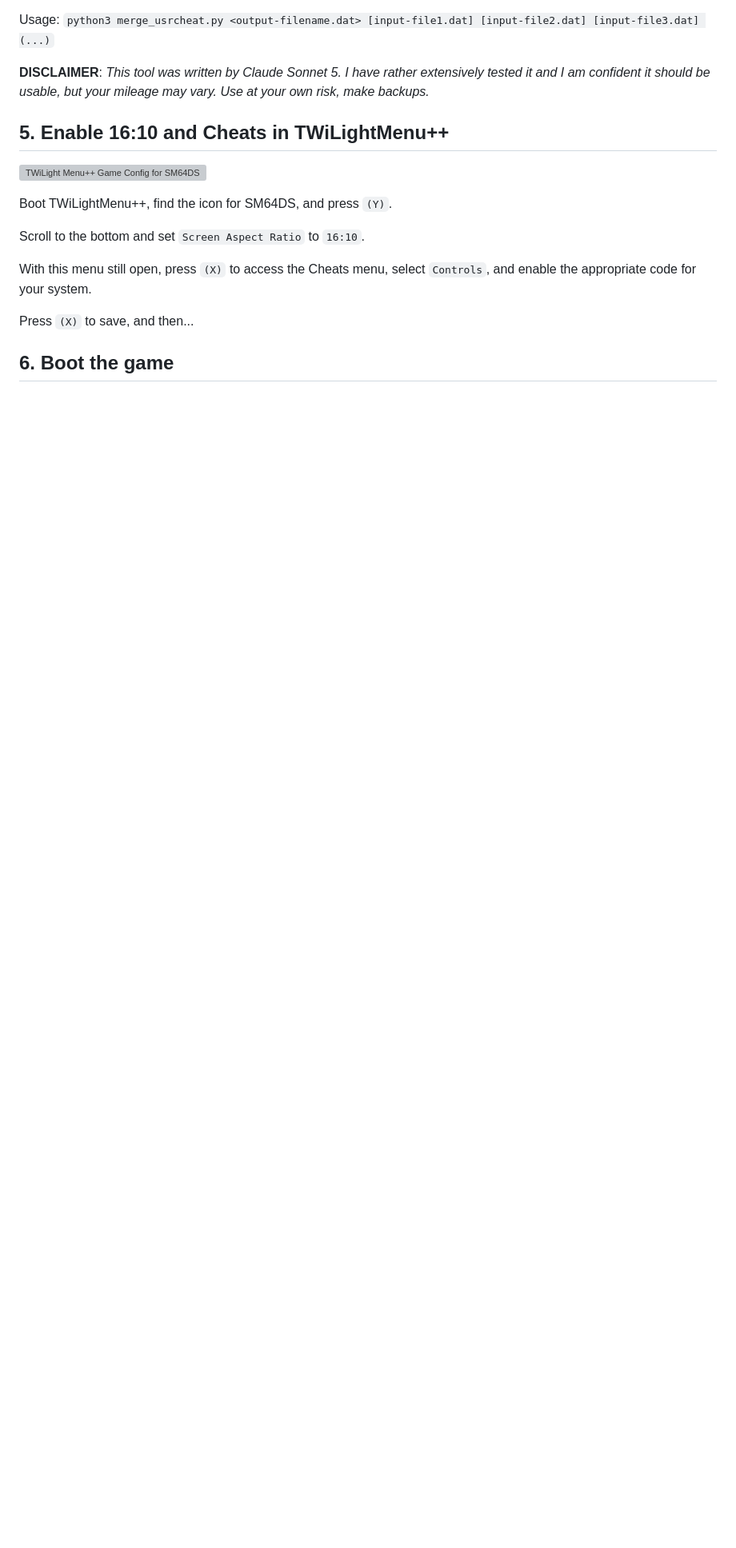
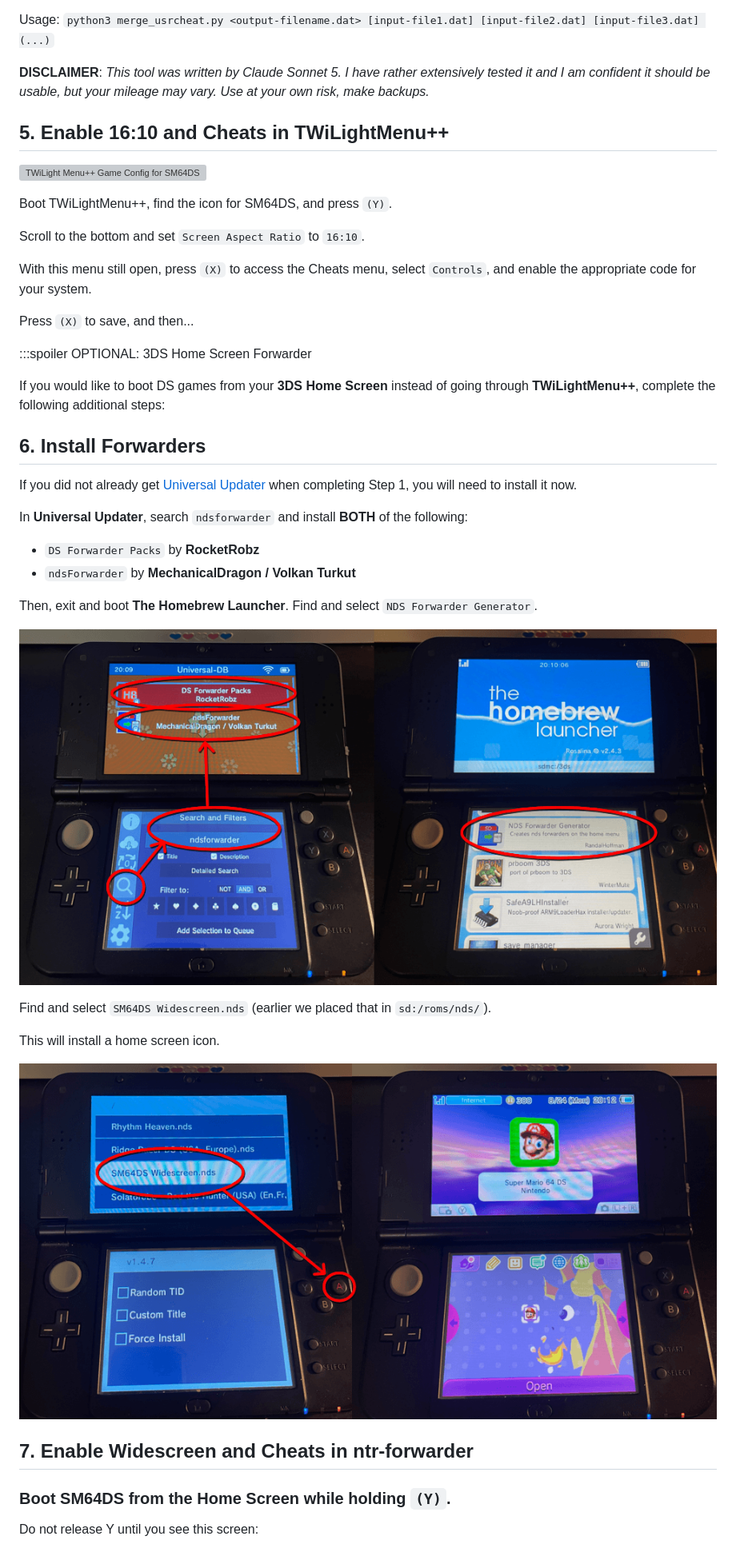
Before and after one commit to deltaryz/blog, a Markdown page: posts/2026-08-23 Super Mario 64 DS - Widescreen + Circle Pad 3DS Install Guide 2026.md, the part around the change printed below. Shown: that part at 80% size. Rendered like a GitHub page; pictures changed too: img/sm64dsws/forwarderinstall.png (added), img/sm64dsws/forwarderinstall2.png (added); blank space fills up the shorter version; grey boxes are pictures that could not be loaded.

Commit message:
Add home screen forwarder instructions

```diff
--- a/posts/2026-08-23 Super Mario 64 DS - Widescreen + Circle Pad 3DS Install Guide 2026.md
+++ b/posts/2026-08-23 Super Mario 64 DS - Widescreen + Circle Pad 3DS Install Guide 2026.md
@@ -88,4 +90,31 @@ With this menu still open, press `(X)` to access the Cheats menu, select `Contro
 
 Press `(X)` to save, and then...
 
-## 6. Boot the game
+:::spoiler OPTIONAL: 3DS Home Screen Forwarder
+
+If you would like to boot DS games from your **3DS Home Screen** instead of going through **TWiLightMenu++**, complete the following additional steps:
+
+## 6. Install Forwarders
+
+If you did not already get [Universal Updater](https://universal-team.net/projects/universal-updater) when completing Step 1, you will need to install it now.
+
+In **Universal Updater**, search `ndsforwarder` and install **BOTH** of the following:
+- `DS Forwarder Packs` by **RocketRobz**
+- `ndsForwarder` by **MechanicalDragon / Volkan Turkut**
+
+Then, exit and boot **The Homebrew Launcher**. Find and select `NDS Forwarder Generator`.
+
+![Forwarder Install](../img/sm64dsws/forwarderinstall.png)
+
+Find and select `SM64DS Widescreen.nds` (earlier we placed that in `sd:/roms/nds/`).
+
+This will install a home screen icon.
+
+![Forwarder Install 2](../img/sm64dsws/forwarderinstall2.png)
+
+## 7. Enable Widescreen and Cheats in ntr-forwarder
+
+### Boot SM64DS from the Home Screen while holding `(Y)`.
+
+Do not release Y until you see this screen:
+
```
Also changed, not shown: other parts of posts/2026-08-23 Super Mario 64 DS - Widescreen + Circle Pad 3DS Install Guide 2026.md (+15 -1 lines), img/sm64dsws/ntrforwarderconfig.png (added).
